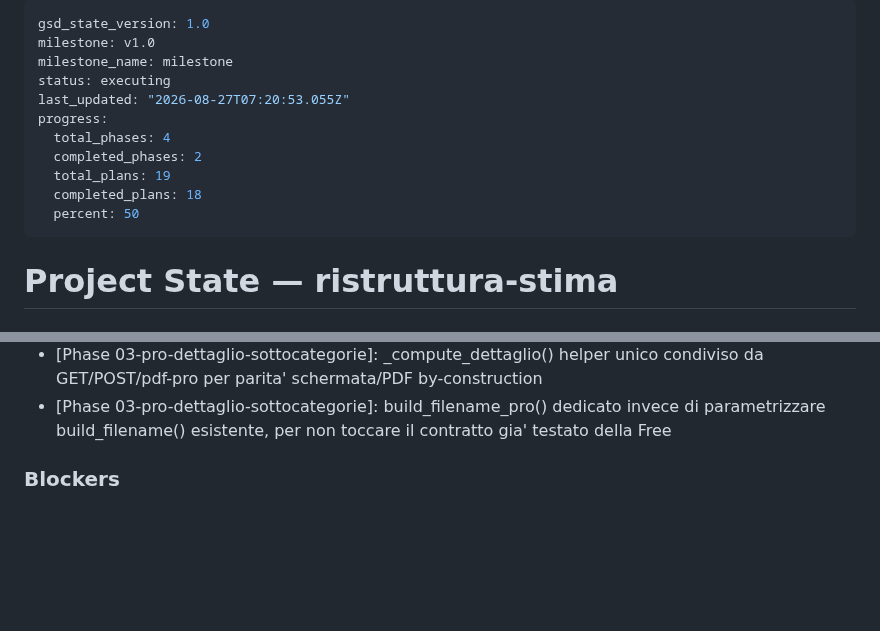
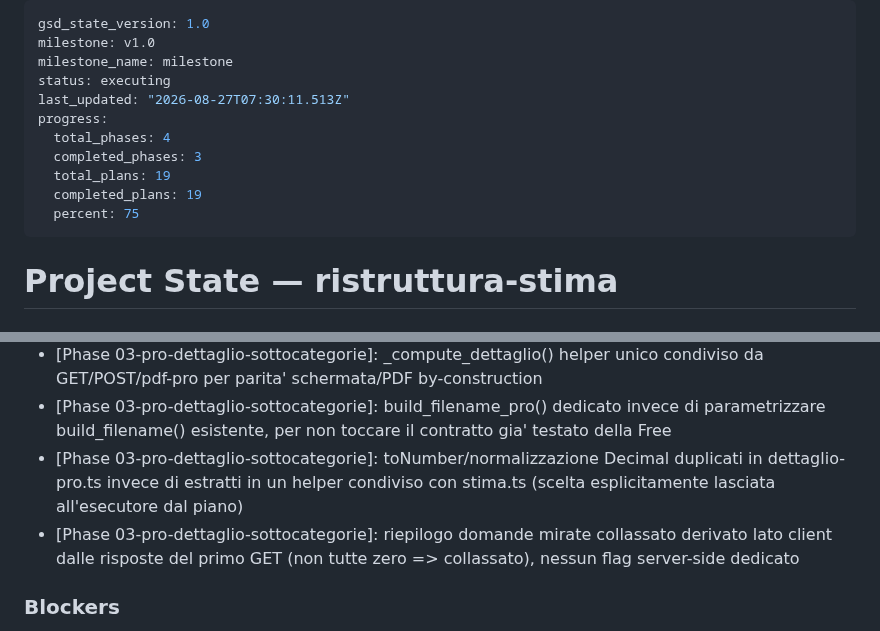
Before and after one commit to riky90/renovio, a Markdown page: .planning/STATE.md, 2 parts joined by grey strips. Drawn GitHub-style; blank space fills up the shorter version.

Commit message:
docs(03-06): complete frontend dettaglio Pro plan (metadata finale)
Co-Authored-By: Claude Opus 4.8 <noreply@anthropic.com>

```diff
--- a/.planning/STATE.md
+++ b/.planning/STATE.md
@@ -3,13 +3,13 @@ gsd_state_version: 1.0
 milestone: v1.0
 milestone_name: milestone
 status: executing
-last_updated: "2026-08-27T07:20:53.055Z"
+last_updated: "2026-08-27T07:30:11.513Z"
 progress:
   total_phases: 4
-  completed_phases: 2
+  completed_phases: 3
   total_plans: 19
-  completed_plans: 18
-  percent: 50
+  completed_plans: 19
+  percent: 75
 ---
 
 # Project State — ristruttura-stima
@@ -131,6 +131,8 @@ Vedi PROJECT.md → Key Decisions e `BRIEF-DISCUSSIONE.md`.
 - [Phase 03-pro-dettaglio-sottocategorie]: docstring schemas/dettaglio_pro.py riformulata per non contenere letteralmente base_eur_mq, stesso precedente 02/03 per rispettare il criterio grep meccanico
 - [Phase 03-pro-dettaglio-sottocategorie]: _compute_dettaglio() helper unico condiviso da GET/POST/pdf-pro per parita' schermata/PDF by-construction
 - [Phase 03-pro-dettaglio-sottocategorie]: build_filename_pro() dedicato invece di parametrizzare build_filename() esistente, per non toccare il contratto gia' testato della Free
+- [Phase 03-pro-dettaglio-sottocategorie]: toNumber/normalizzazione Decimal duplicati in dettaglio-pro.ts invece di estratti in un helper condiviso con stima.ts (scelta esplicitamente lasciata all'esecutore dal piano)
+- [Phase 03-pro-dettaglio-sottocategorie]: riepilogo domande mirate collassato derivato lato client dalle risposte del primo GET (non tutte zero => collassato), nessun flag server-side dedicato
 
 ### Blockers
 
```
Also changed, not shown: 1 other file.
